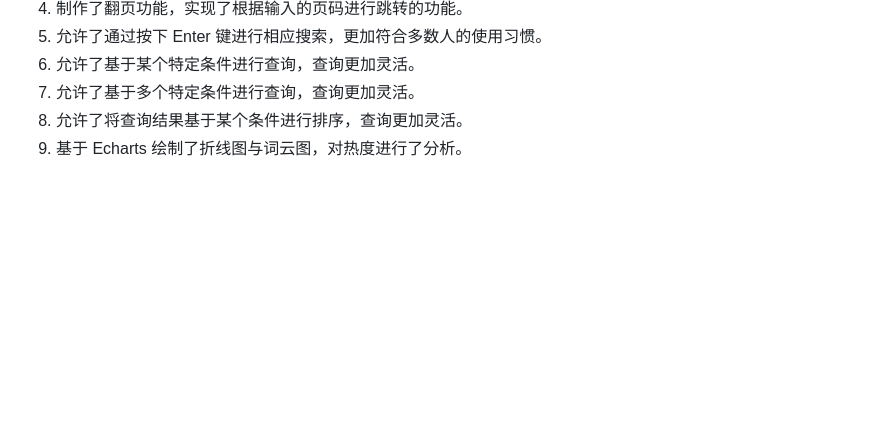
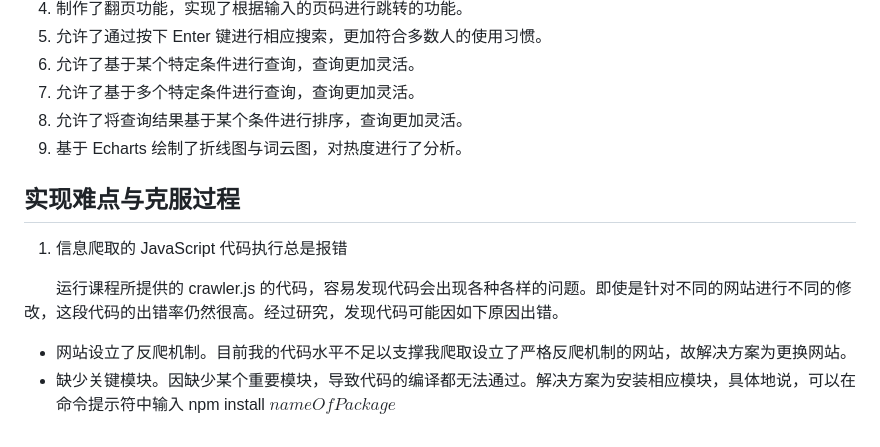
Before and after one commit to HonokaKousaka/Web-Programming, a Markdown page: README.md, the part around the change. GitHub-like rendering; blank space fills up the shorter version.

```diff
--- a/README.md
+++ b/README.md
@@ -58,3 +58,10 @@
 7. 允许了基于多个特定条件进行查询，查询更加灵活。
 8. 允许了将查询结果基于某个条件进行排序，查询更加灵活。
 9. 基于 Echarts 绘制了折线图与词云图，对热度进行了分析。
+
+## 实现难点与克服过程
+1. 信息爬取的 JavaScript 代码执行总是报错
+
+&emsp;&emsp;运行课程所提供的 crawler.js 的代码，容易发现代码会出现各种各样的问题。即使是针对不同的网站进行不同的修改，这段代码的出错率仍然很高。经过研究，发现代码可能因如下原因出错。
+* 网站设立了反爬机制。目前我的代码水平不足以支撑我爬取设立了严格反爬机制的网站，故解决方案为更换网站。
+* 缺少关键模块。因缺少某个重要模块，导致代码的编译都无法通过。解决方案为安装相应模块，具体地说，可以在命令提示符中输入 npm install $nameOfPackage$
```
